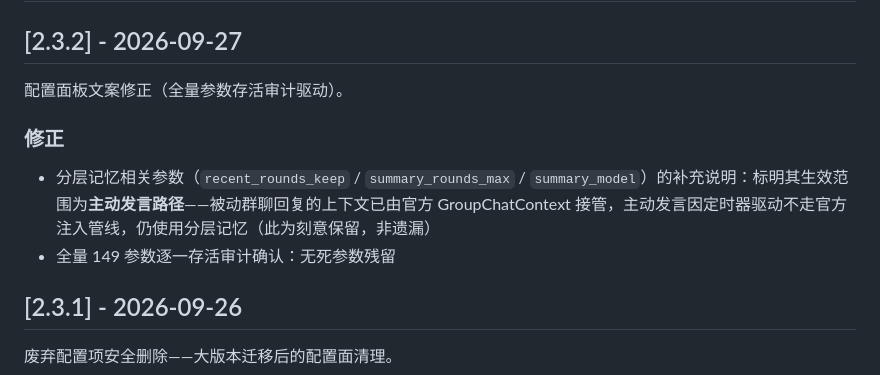
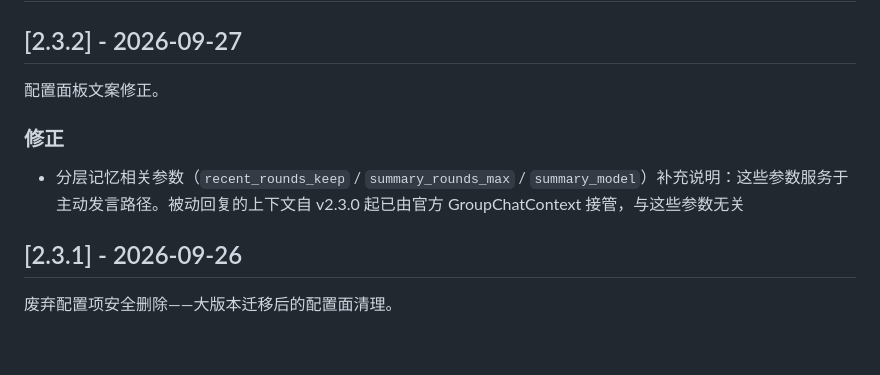
Before and after one commit to MagicalYuYu/astrbot_plugin_smart_wakeup, a Markdown page: CHANGELOG.md, the part around the change. Drawn GitHub-style; blank space fills up the shorter version.

Commit message:
docs: 修正 v2.3.2 更新日志表述
去除工作过程叙述，仅保留变更事实。

```diff
--- a/CHANGELOG.md
+++ b/CHANGELOG.md
@@ -2,12 +2,11 @@
 
 ## [2.3.2] - 2026-09-27
 
-配置面板文案修正（全量参数存活审计驱动）。
+配置面板文案修正。
 
 ### 修正
 
-- 分层记忆相关参数（`recent_rounds_keep` / `summary_rounds_max` / `summary_model`）的补充说明：标明其生效范围为**主动发言路径**——被动群聊回复的上下文已由官方 GroupChatContext 接管，主动发言因定时器驱动不走官方注入管线，仍使用分层记忆（此为刻意保留，非遗漏）
-- 全量 149 参数逐一存活审计确认：无死参数残留
+- 分层记忆相关参数（`recent_rounds_keep` / `summary_rounds_max` / `summary_model`）补充说明：这些参数服务于主动发言路径。被动回复的上下文自 v2.3.0 起已由官方 GroupChatContext 接管，与这些参数无关
 
 ## [2.3.1] - 2026-09-26
 
```
